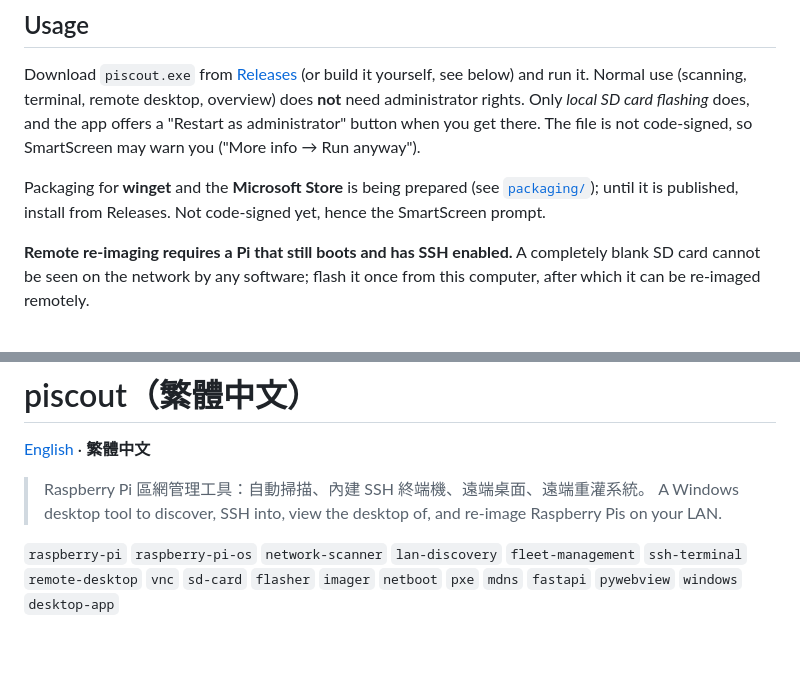
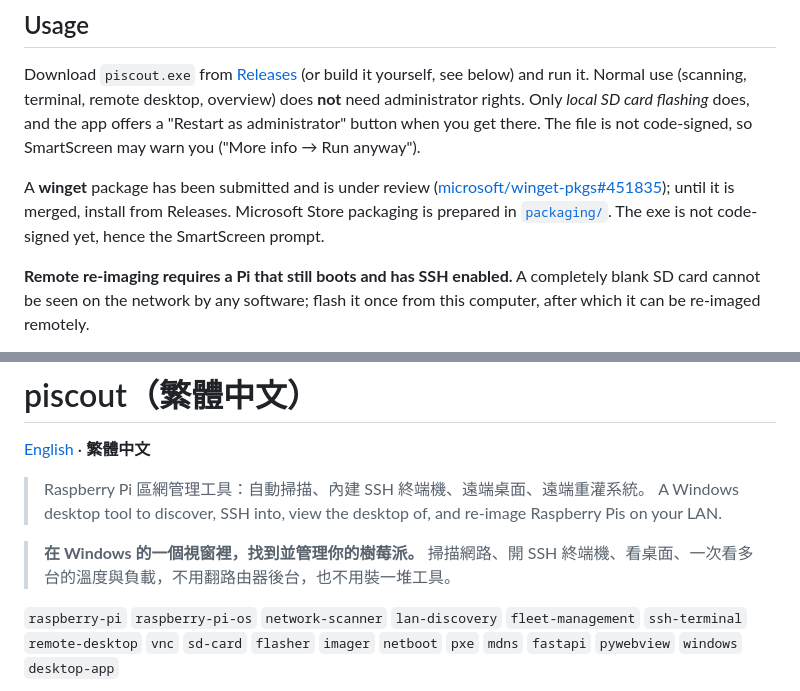
Before and after one commit to Aaqibhafeezkhan/piscout, a Markdown page: README.md, 2 parts joined by grey strips. GitHub-like rendering; blank space fills up the shorter version.

```diff
--- a/README.md
+++ b/README.md
@@ -44,7 +47,7 @@ Normal use (scanning, terminal, remote desktop, overview) does **not** need admi
 Only *local SD card flashing* does, and the app offers a "Restart as administrator" button when
 you get there. The file is not code-signed, so SmartScreen may warn you ("More info → Run anyway").
 
-Packaging for **winget** and the **Microsoft Store** is being prepared (see [`packaging/`](packaging/)); until it is published, install from Releases. Not code-signed yet, hence the SmartScreen prompt.
+A **winget** package has been submitted and is under review ([microsoft/winget-pkgs#451835](https://github.com/microsoft/winget-pkgs/pull/451835)); until it is merged, install from Releases. Microsoft Store packaging is prepared in [`packaging/`](packaging/). The exe is not code-signed yet, hence the SmartScreen prompt.
 
 **Remote re-imaging requires a Pi that still boots and has SSH enabled.** A completely
 blank SD card cannot be seen on the network by any software; flash it once from this
@@ -182,6 +185,9 @@ Have a different model or OS version? Please [report a compatibility result](../
 > Raspberry Pi 區網管理工具：自動掃描、內建 SSH 終端機、遠端桌面、遠端重灌系統。
 > A Windows desktop tool to discover, SSH into, view the desktop of, and re-image Raspberry Pis on your LAN.
 
+> **在 Windows 的一個視窗裡，找到並管理你的樹莓派。**
+> 掃描網路、開 SSH 終端機、看桌面、一次看多台的溫度與負載，不用翻路由器後台，也不用裝一堆工具。
+
 `raspberry-pi` `raspberry-pi-os` `network-scanner` `lan-discovery` `fleet-management`
 `ssh-terminal` `remote-desktop` `vnc` `sd-card` `flasher` `imager` `netboot` `pxe`
 `mdns` `fastapi` `pywebview` `windows` `desktop-app`
```
Also changed, not shown: other parts of README.md (+33 -28 lines).
